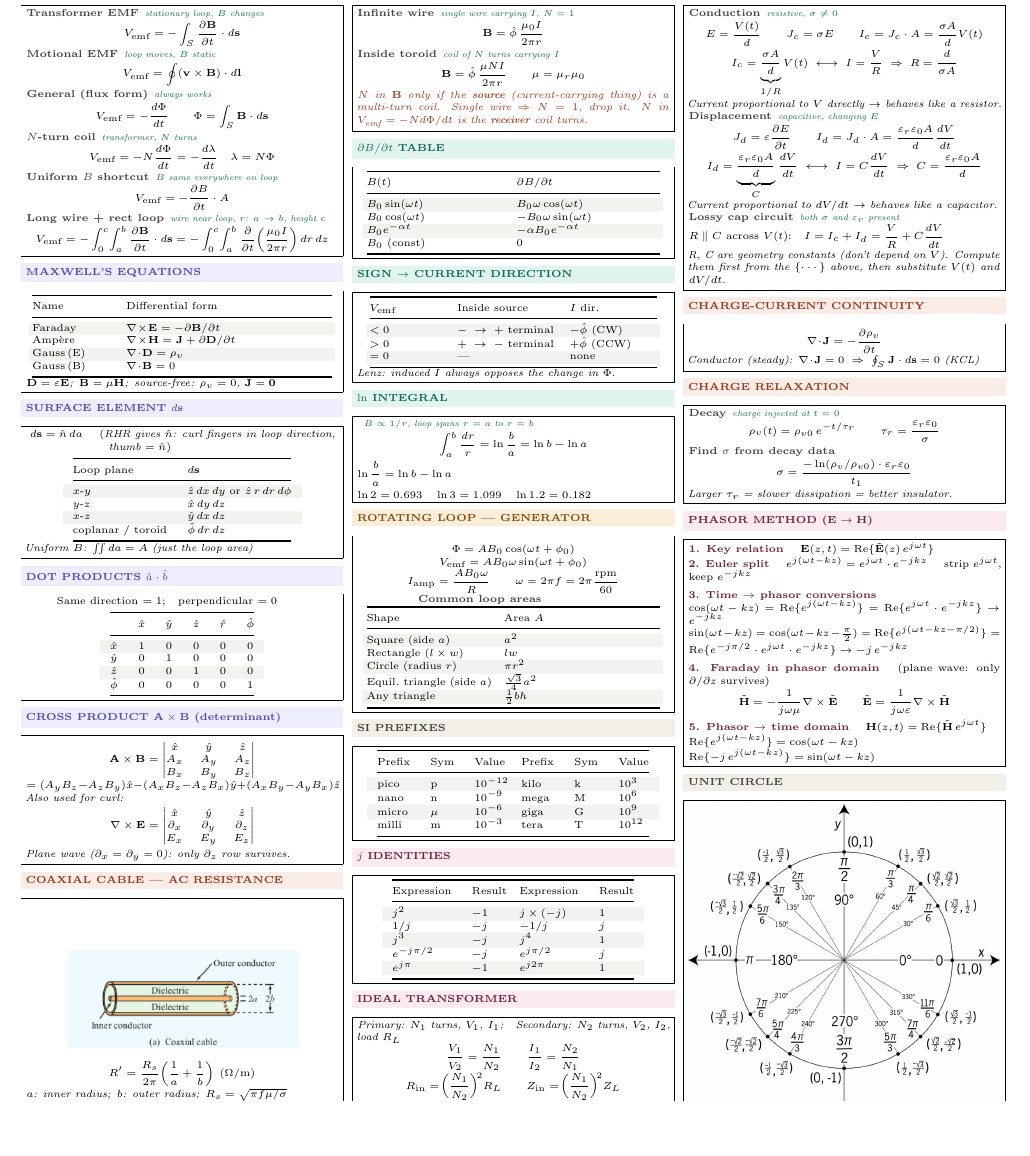
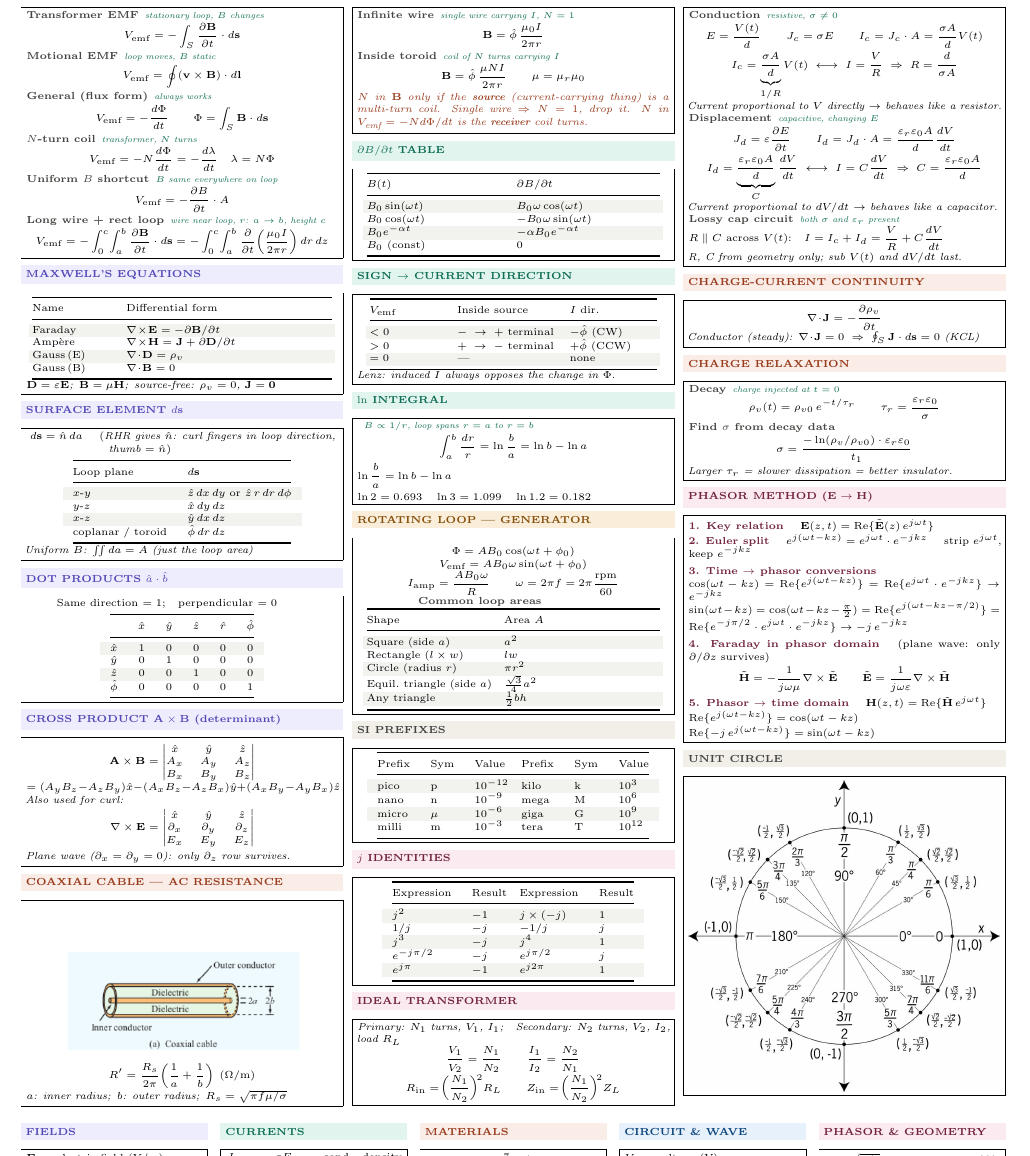
Before and after one commit to BaoPSU/ECE332-EMAG-II-Portland-State-University, a LaTeX problem sheet (Notes/Cheatsheets/Midterm1/src/ECE332_Exam1_cheatsheet.tex): part of page 1 of 3 before the commit and part of page 1 of 2 after it, cut so that both start at the same text, the shorter picture padded with empty space. Compiled offline with pdfLaTeX.

Commit message:
Fix: actually compile note into PDF (recompile from src/), shorten note text
Co-Authored-By: Claude Sonnet 4.6 <noreply@anthropic.com>

```diff
--- a/Notes/Cheatsheets/Midterm1/src/ECE332_Exam1_cheatsheet.tex
+++ b/Notes/Cheatsheets/Midterm1/src/ECE332_Exam1_cheatsheet.tex
@@ -283,7 +283,7 @@ $e^{-j\pi/2}$ & $-j$ & $e^{j\pi/2}$ & $j$\\
 
 \eq{Lossy cap circuit}{both $\sigma$ and $\varepsilon_r$ present}\\
 $R\parallel C$ across $V(t)$:\quad $I = I_c + I_d = \dfrac{V}{R} + C\dfrac{dV}{dt}$\\
-\textit{R, C are geometry constants (don't depend on $V$). Compute them first from the $\{\cdots\}$ above, then substitute $V(t)$ and $dV/dt$.}
+\textit{R, C from geometry only; sub $V(t)$ and $dV/dt$ last.}
 \end{ebox}
 
 \vspace{2pt}
```
Also changed, not shown: Notes/Cheatsheets/Midterm1/ECE332_Exam1_cheatsheet.pdf.
